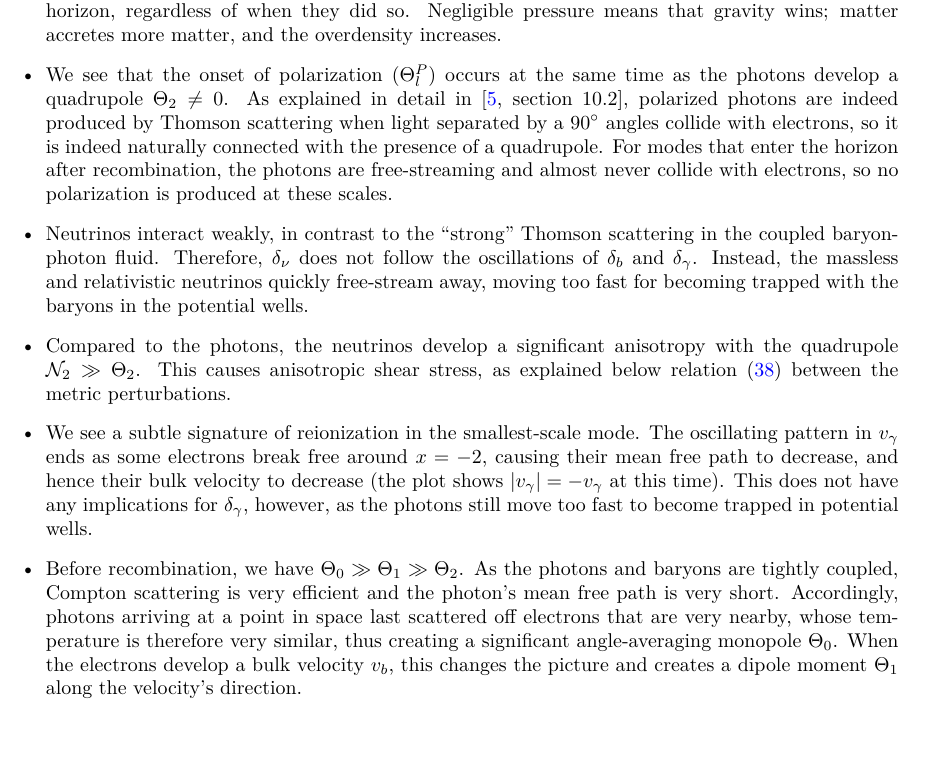
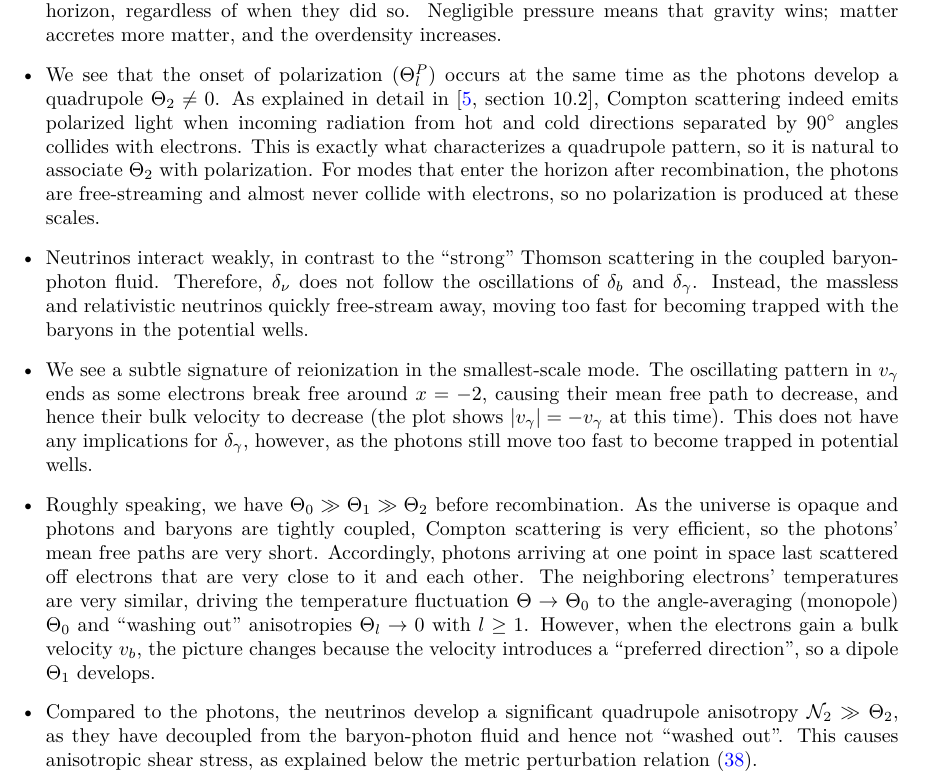
Before and after one commit to hersle/COMBO.jl, a LaTeX document (report/report.tex): part of page 16 of 30, cut so that both start at the same text, the shorter picture padded with empty space. Compiled offline with XeLaTeX.

Commit message:
Incorporated M3 feedback (discuss neutrinos not being washed out)

```diff
--- a/report/report.tex
+++ b/report/report.tex
@@ -1099,8 +1099,11 @@ Negligible pressure means that gravity wins; matter accretes more matter, and th
 \item
 We see that the onset of polarization ($\Theta^P_l$) occurs at the same time as the photons develop a quadrupole $\Theta_2 \neq 0$.
 As explained in detail in \cite[section 10.2]{dodelsonModernCosmology2021},
-polarized photons are indeed produced by Thomson scattering when light separated by a $90^\circ$ angles collide with electrons,
-so it is indeed naturally connected with the presence of a quadrupole.
+Compton scattering indeed emits polarized light
+when incoming radiation from hot and cold directions separated by $90^\circ$ angles
+collides with electrons.
+This is exactly what characterizes a quadrupole pattern,
+so it is natural to associate $\Theta_2$ with polarization.
 For modes that enter the horizon after recombination,
 the photons are free-streaming and almost never collide with electrons,
 so no polarization is produced at these scales.
@@ -1109,10 +1112,6 @@ so no polarization is produced at these scales.
 Neutrinos interact weakly, in contrast to the ``strong'' Thomson scattering in the coupled baryon-photon fluid.
 Therefore, $\delta_\nu$ does not follow the oscillations of $\delta_b$ and $\delta_\gamma$.
 Instead, the massless and relativistic neutrinos quickly free-stream away, moving too fast for becoming trapped with the baryons in the potential wells.
-
-\item
-Compared to the photons, the neutrinos develop a significant anisotropy with the quadrupole $\N_2 \gg \Theta_2$.
-This causes anisotropic shear stress, as explained below relation \eqref{eq_potential_relation} between the metric perturbations.
 
 \item
 We see a subtle signature of reionization in the smallest-scale mode.
@@ -1122,13 +1121,21 @@ This does not have any implications for $\delta_\gamma$, however,
 as the photons still move too fast to become trapped in potential wells.
 
 \item
-Before recombination, we have $\Theta_0 \gg \Theta_1 \gg \Theta_2$.
-As the photons and baryons are tightly coupled,
-Compton scattering is very efficient and the photon's mean free path is very short.
-Accordingly, photons arriving at a point in space last scattered off electrons that are very nearby,
-whose temperature is therefore very similar, thus creating a significant angle-averaging monopole $\Theta_0$.
-When the electrons develop a bulk velocity $v_b$, this changes the picture and
-creates a dipole moment $\Theta_1$ along the velocity's direction.
+Roughly speaking, we have $\Theta_0 \gg \Theta_1 \gg \Theta_2$ before recombination.
+As the universe is opaque and photons and baryons are tightly coupled,
+Compton scattering is very efficient, so the photons' mean free paths are very short.
+Accordingly, photons arriving at one point in space last scattered off electrons that are very close to it and each other.
+The neighboring electrons' temperatures are very similar,
+driving the temperature fluctuation $\Theta \rightarrow \Theta_0$
+to the angle-averaging (monopole) $\Theta_0$ and ``washing out'' anisotropies $\Theta_l \rightarrow 0$ with $l \geq 1$.
+However, when the electrons gain a bulk velocity $v_b$,
+the picture changes because the velocity introduces a ``preferred direction'',
+so a dipole $\Theta_1$ develops.
+
+\item
+Compared to the photons, the neutrinos develop a significant quadrupole anisotropy $\N_2 \gg \Theta_2$,
+as they have decoupled from the baryon-photon fluid and hence not ``washed out''.
+This causes anisotropic shear stress, as explained below the metric perturbation relation \eqref{eq_potential_relation}.
 \end{itemize}
 
 \clearpage
```
